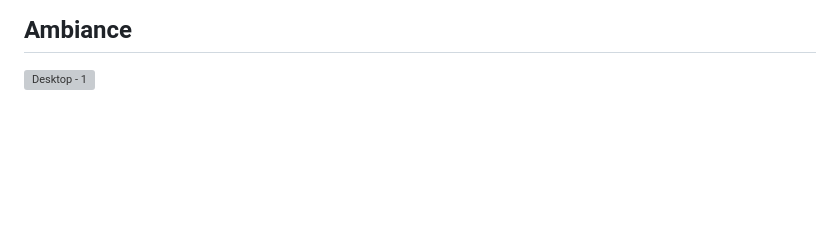
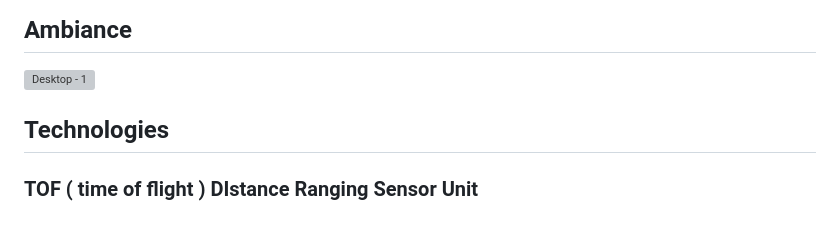
Before and after one commit to MaikHamel/sc-nario, a Markdown page: README.md, the part around the change. Drawn GitHub-style; blank space fills up the shorter version; grey boxes are pictures that could not be loaded.

`````diff
--- a/README.md
+++ b/README.md
@@ -45,3 +45,7 @@ graph TD;
 ````
 ## Ambiance
 ![Desktop - 1](https://github.com/user-attachments/assets/68f36ccf-5758-4596-8822-a8ec2c1a31ff)
+
+
+## Technologies
+### TOF ( time of flight ) DIstance Ranging Sensor Unit
`````
